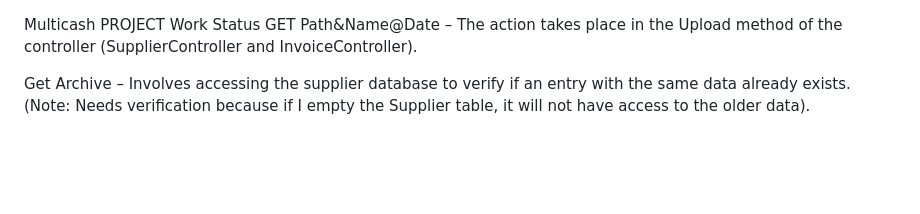
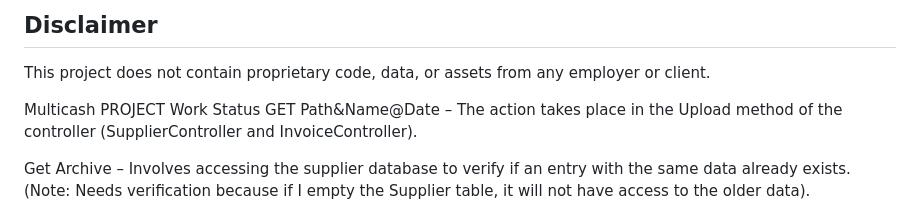
Before and after one commit to munteanusil/Builder-for-bank-account-statement-Multicash, a Markdown page: MultiCashApp/Readme.md, the part around the change. Drawn GitHub-style; blank space fills up the shorter version.

```diff
--- a/MultiCashApp/Readme.md
+++ b/MultiCashApp/Readme.md
@@ -1,3 +1,7 @@
+## Disclaimer
+
+This project does not contain proprietary code, data, or assets
+from any employer or client.
 
 Multicash PROJECT Work Status
 GET Path&Name@Date – The action takes place in the Upload method of the controller (SupplierController and InvoiceController).
```
